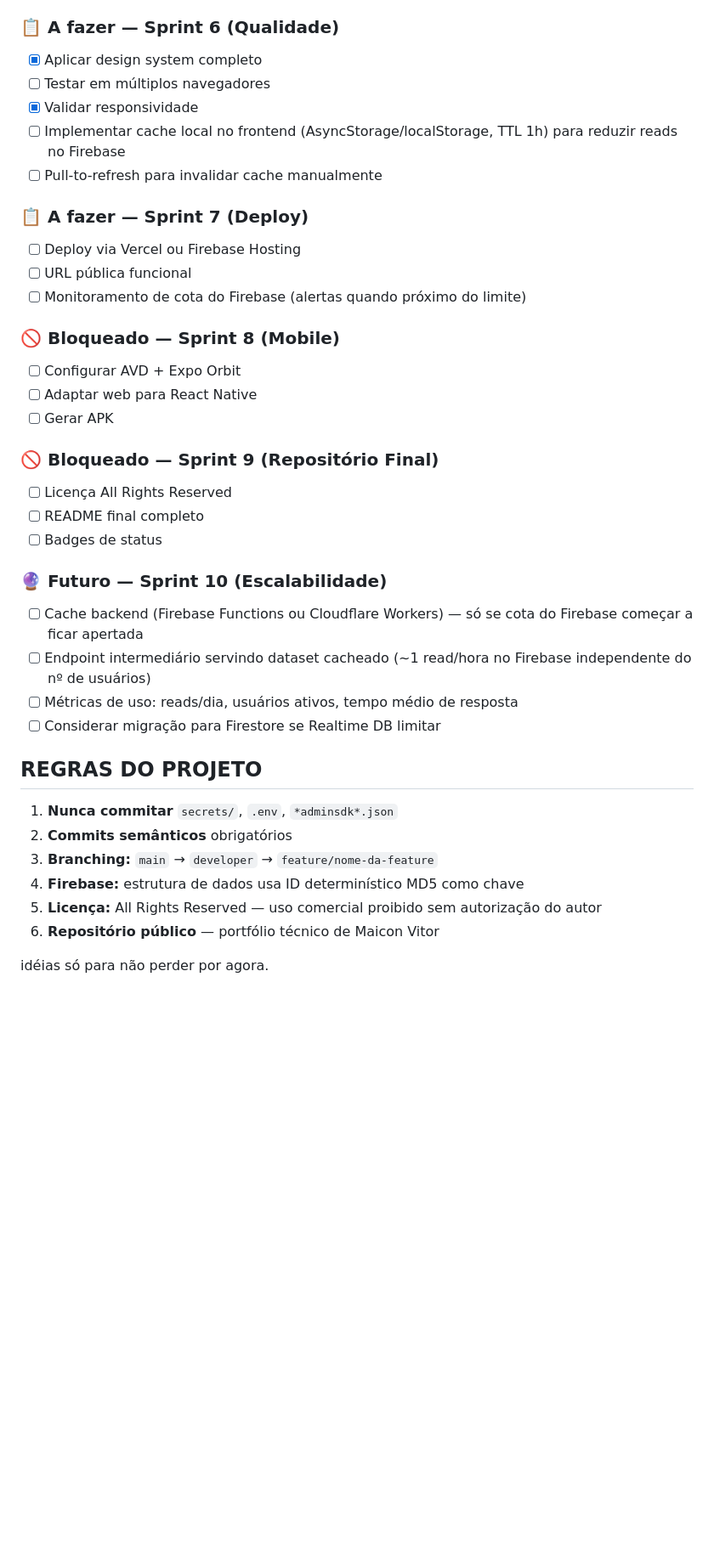
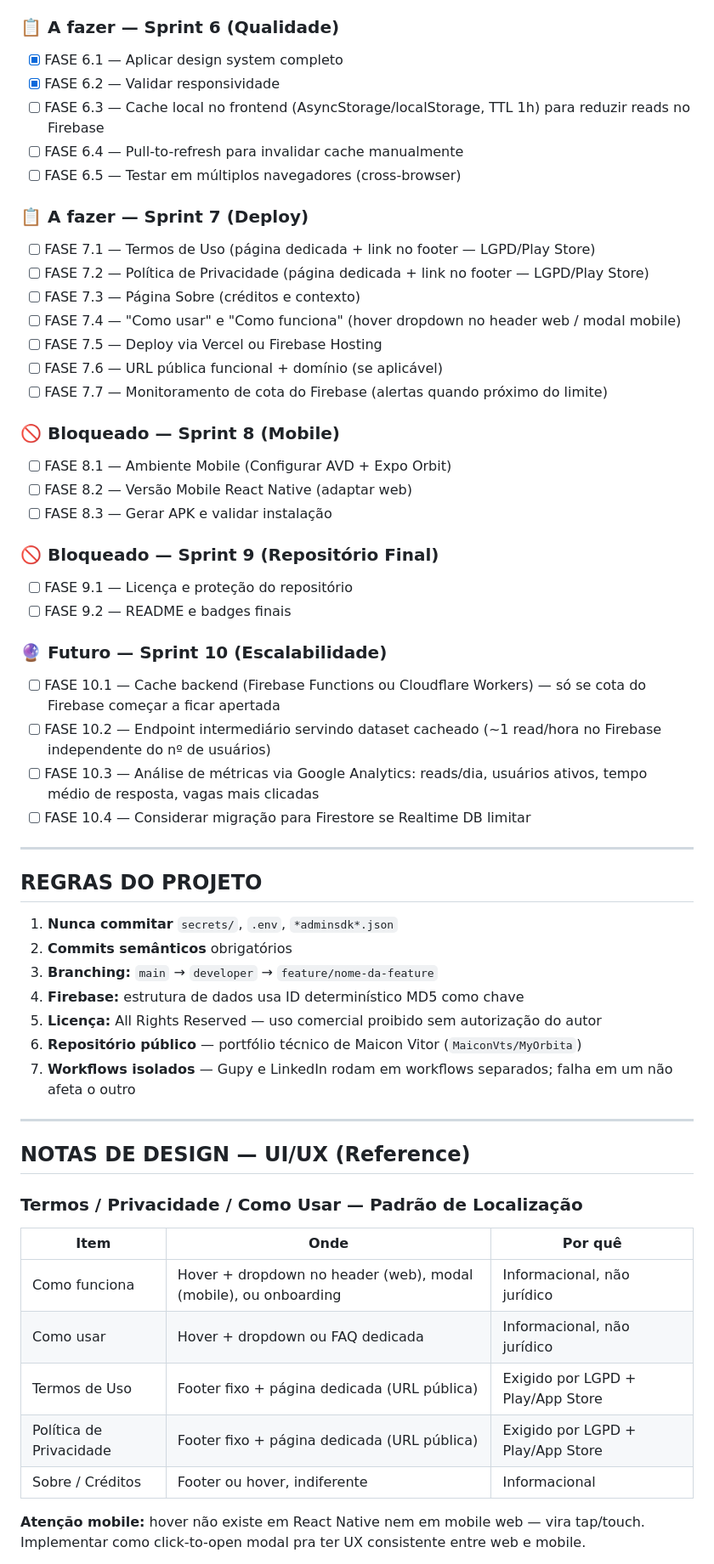
Before and after one commit to MaiconVts/Code-Hive-Scraper, a Markdown page: CLAUDE.md, the part around one of its changes. Shown at 85% size. Drawn GitHub-style; blank space fills up the shorter version.

```diff
--- a/CLAUDE.md
+++ b/CLAUDE.md
@@ -204,31 +260,36 @@ FIREBASE_DB_URL=https://my-orbit-prod-default-rtdb.firebaseio.com
 
 ### 📋 A fazer — Sprint 6 (Qualidade)
-- [x] Aplicar design system completo
-- [ ] Testar em múltiplos navegadores
-- [x] Validar responsividade
-- [ ] Implementar cache local no frontend (AsyncStorage/localStorage, TTL 1h) para reduzir reads no Firebase
-- [ ] Pull-to-refresh para invalidar cache manualmente
+- [x] FASE 6.1 — Aplicar design system completo
+- [x] FASE 6.2 — Validar responsividade
+- [ ] FASE 6.3 — Cache local no frontend (AsyncStorage/localStorage, TTL 1h) para reduzir reads no Firebase
+- [ ] FASE 6.4 — Pull-to-refresh para invalidar cache manualmente
+- [ ] FASE 6.5 — Testar em múltiplos navegadores (cross-browser)
 
 ### 📋 A fazer — Sprint 7 (Deploy)
-- [ ] Deploy via Vercel ou Firebase Hosting
-- [ ] URL pública funcional
-- [ ] Monitoramento de cota do Firebase (alertas quando próximo do limite)
+- [ ] FASE 7.1 — Termos de Uso (página dedicada + link no footer — LGPD/Play Store)
+- [ ] FASE 7.2 — Política de Privacidade (página dedicada + link no footer — LGPD/Play Store)
+- [ ] FASE 7.3 — Página Sobre (créditos e contexto)
+- [ ] FASE 7.4 — "Como usar" e "Como funciona" (hover dropdown no header web / modal mobile)
+- [ ] FASE 7.5 — Deploy via Vercel ou Firebase Hosting
+- [ ] FASE 7.6 — URL pública funcional + domínio (se aplicável)
+- [ ] FASE 7.7 — Monitoramento de cota do Firebase (alertas quando próximo do limite)
 
 ### 🚫 Bloqueado — Sprint 8 (Mobile)
-- [ ] Configurar AVD + Expo Orbit
-- [ ] Adaptar web para React Native
-- [ ] Gerar APK
+- [ ] FASE 8.1 — Ambiente Mobile (Configurar AVD + Expo Orbit)
+- [ ] FASE 8.2 — Versão Mobile React Native (adaptar web)
+- [ ] FASE 8.3 — Gerar APK e validar instalação
 
 ### 🚫 Bloqueado — Sprint 9 (Repositório Final)
-- [ ] Licença All Rights Reserved
-- [ ] README final completo
-- [ ] Badges de status
+- [ ] FASE 9.1 — Licença e proteção do repositório
+- [ ] FASE 9.2 — README e badges finais
 
 ### 🔮 Futuro — Sprint 10 (Escalabilidade)
-- [ ] Cache backend (Firebase Functions ou Cloudflare Workers) — só se cota do Firebase começar a ficar apertada
-- [ ] Endpoint intermediário servindo dataset cacheado (~1 read/hora no Firebase independente do nº de usuários)
-- [ ] Métricas de uso: reads/dia, usuários ativos, tempo médio de resposta
-- [ ] Considerar migração para Firestore se Realtime DB limitar
+- [ ] FASE 10.1 — Cache backend (Firebase Functions ou Cloudflare Workers) — só se cota do Firebase começar a ficar apertada
+- [ ] FASE 10.2 — Endpoint intermediário servindo dataset cacheado (~1 read/hora no Firebase independente do nº de usuários)
+- [ ] FASE 10.3 — Análise de métricas via Google Analytics: reads/dia, usuários ativos, tempo médio de resposta, vagas mais clicadas
+- [ ] FASE 10.4 — Considerar migração para Firestore se Realtime DB limitar
+
+---
 
 ## REGRAS DO PROJETO
 
@@ -237,11 +298,22 @@ FIREBASE_DB_URL=https://my-orbit-prod-default-rtdb.firebaseio.com
 3. **Branching:** `main` → `developer` → `feature/nome-da-feature`
 4. **Firebase:** estrutura de dados usa ID determinístico MD5 como chave
 5. **Licença:** All Rights Reserved — uso comercial proibido sem autorização do autor
-6. **Repositório público** — portfólio técnico de Maicon Vitor
+6. **Repositório público** — portfólio técnico de Maicon Vitor (`MaiconVts/MyOrbita`)
+7. **Workflows isolados** — Gupy e LinkedIn rodam em workflows separados; falha em um não afeta o outro
 
+---
 
+## NOTAS DE DESIGN — UI/UX (Reference)
 
-idéias  só para não perder por agora.
+### Termos / Privacidade / Como Usar — Padrão de Localização
 
+| Item | Onde | Por quê |
+|---|---|---|
+| Como funciona | Hover + dropdown no header (web), modal (mobile), ou onboarding | Informacional, não jurídico |
+| Como usar | Hover + dropdown ou FAQ dedicada | Informacional, não jurídico |
+| Termos de Uso | Footer fixo + página dedicada (URL pública) | Exigido por LGPD + Play/App Store |
+| Política de Privacidade | Footer fixo + página dedicada (URL pública) | Exigido por LGPD + Play/App Store |
+| Sobre / Créditos | Footer ou hover, indiferente | Informacional |
 
+**Atenção mobile:** hover não existe em React Native nem em mobile web — vira tap/touch. Implementar como click-to-open modal pra ter UX consistente entre web e mobile.
 
```
Also changed, not shown: other parts of CLAUDE.md (+121 -81 lines).
